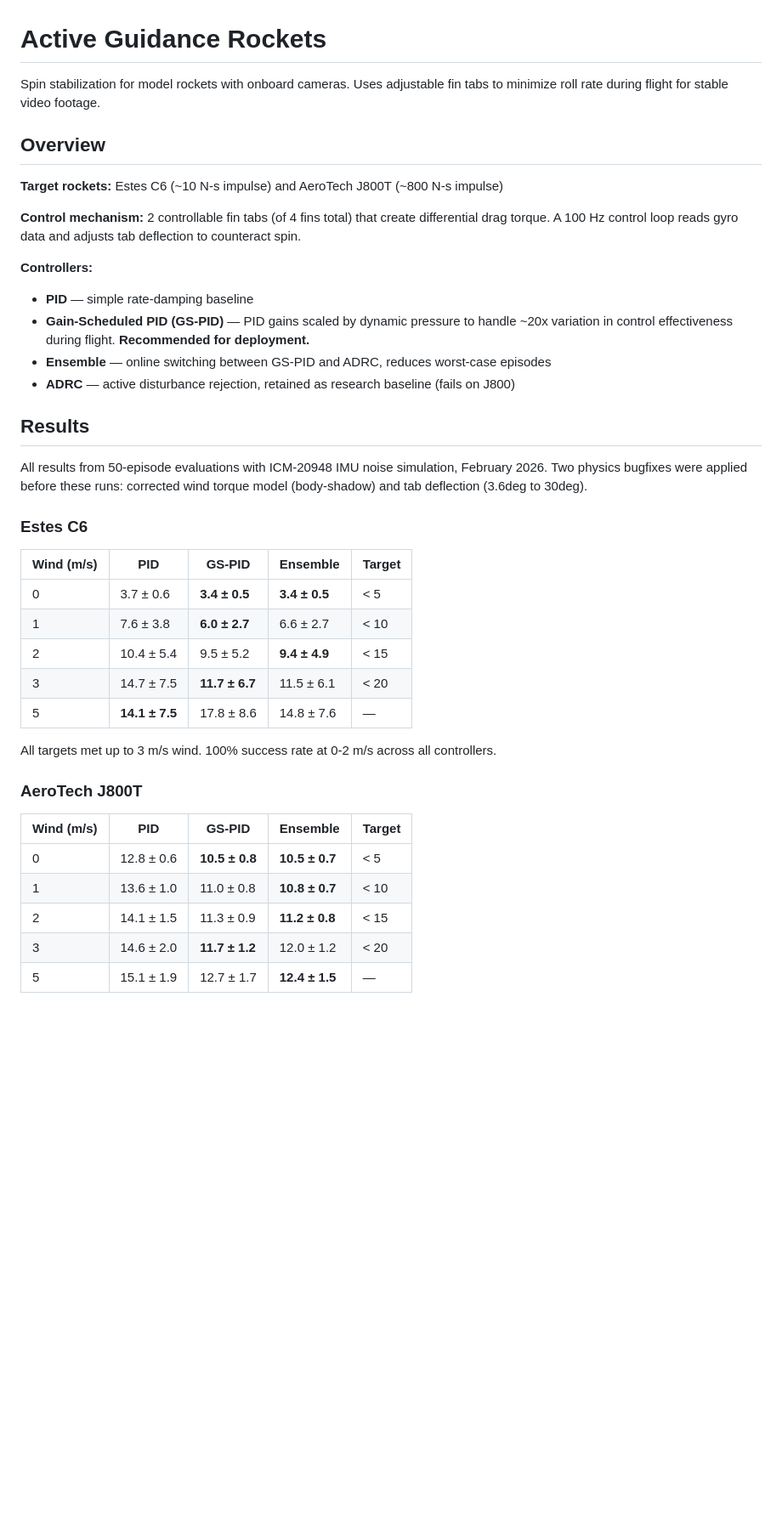
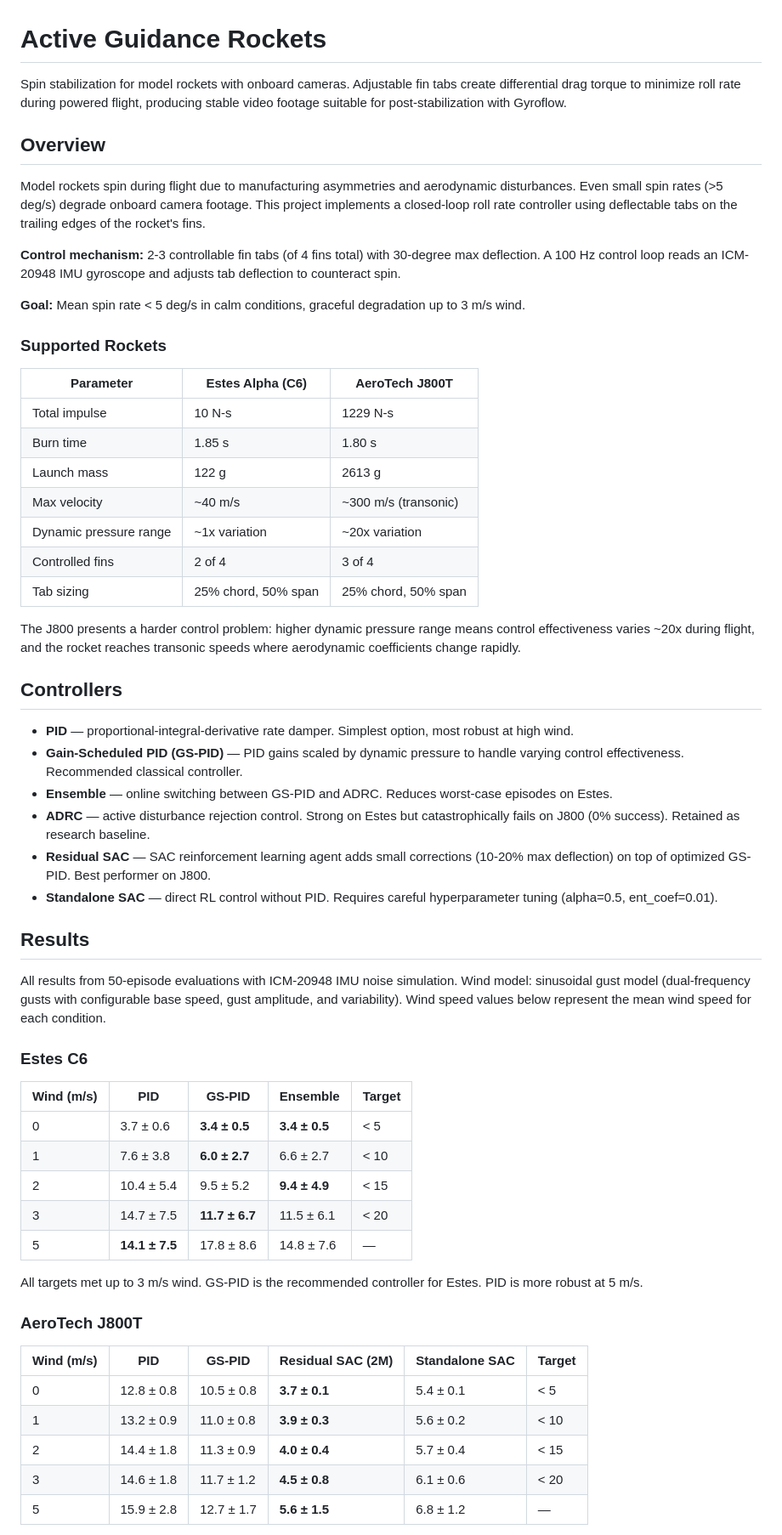
Before and after one commit to ChrisPedder/active-guidance-rockets, a Markdown page: README.md, the part around one of its changes. Shown at 85% size. Drawn GitHub-style; blank space fills up the shorter version.

```diff
--- a/README.md
+++ b/README.md
@@ -1,22 +1,41 @@
 # Active Guidance Rockets
 
-Spin stabilization for model rockets with onboard cameras. Uses adjustable fin tabs to minimize roll rate during flight for stable video footage.
+Spin stabilization for model rockets with onboard cameras. Adjustable fin tabs create differential drag torque to minimize roll rate during powered flight, producing stable video footage suitable for post-stabilization with Gyroflow.
 
 ## Overview
 
-**Target rockets:** Estes C6 (~10 N-s impulse) and AeroTech J800T (~800 N-s impulse)
+Model rockets spin during flight due to manufacturing asymmetries and aerodynamic disturbances. Even small spin rates (>5 deg/s) degrade onboard camera footage. This project implements a closed-loop roll rate controller using deflectable tabs on the trailing edges of the rocket's fins.
 
-**Control mechanism:** 2 controllable fin tabs (of 4 fins total) that create differential drag torque. A 100 Hz control loop reads gyro data and adjusts tab deflection to counteract spin.
+**Control mechanism:** 2-3 controllable fin tabs (of 4 fins total) with 30-degree max deflection. A 100 Hz control loop reads an ICM-20948 IMU gyroscope and adjusts tab deflection to counteract spin.
 
-**Controllers:**
-- **PID** — simple rate-damping baseline
-- **Gain-Scheduled PID (GS-PID)** — PID gains scaled by dynamic pressure to handle ~20x variation in control effectiveness during flight. **Recommended for deployment.**
-- **Ensemble** — online switching between GS-PID and ADRC, reduces worst-case episodes
-- **ADRC** — active disturbance rejection, retained as research baseline (fails on J800)
+**Goal:** Mean spin rate < 5 deg/s in calm conditions, graceful degradation up to 3 m/s wind.
+
+### Supported Rockets
+
+| Parameter | Estes Alpha (C6) | AeroTech J800T |
+|-----------|-------------------|----------------|
+| Total impulse | 10 N-s | 1229 N-s |
+| Burn time | 1.85 s | 1.80 s |
+| Launch mass | 122 g | 2613 g |
+| Max velocity | ~40 m/s | ~300 m/s (transonic) |
+| Dynamic pressure range | ~1x variation | ~20x variation |
+| Controlled fins | 2 of 4 | 3 of 4 |
+| Tab sizing | 25% chord, 50% span | 25% chord, 50% span |
+
+The J800 presents a harder control problem: higher dynamic pressure range means control effectiveness varies ~20x during flight, and the rocket reaches transonic speeds where aerodynamic coefficients change rapidly.
+
+## Controllers
+
+- **PID** — proportional-integral-derivative rate damper. Simplest option, most robust at high wind.
+- **Gain-Scheduled PID (GS-PID)** — PID gains scaled by dynamic pressure to handle varying control effectiveness. Recommended classical controller.
+- **Ensemble** — online switching between GS-PID and ADRC. Reduces worst-case episodes on Estes.
+- **ADRC** — active disturbance rejection control. Strong on Estes but catastrophically fails on J800 (0% success). Retained as research baseline.
+- **Residual SAC** — SAC reinforcement learning agent adds small corrections (10-20% max deflection) on top of optimized GS-PID. Best performer on J800.
+- **Standalone SAC** — direct RL control without PID. Requires careful hyperparameter tuning (alpha=0.5, ent_coef=0.01).
 
 ## Results
 
-All results from 50-episode evaluations with ICM-20948 IMU noise simulation, February 2026. Two physics bugfixes were applied before these runs: corrected wind torque model (body-shadow) and tab deflection (3.6deg to 30deg).
+All results from 50-episode evaluations with ICM-20948 IMU noise simulation. Wind model: sinusoidal gust model (dual-frequency gusts with configurable base speed, gust amplitude, and variability). Wind speed values below represent the mean wind speed for each condition.
 
 ### Estes C6
 
@@ -28,15 +47,15 @@ All results from 50-episode evaluations with ICM-20948 IMU noise simulation, Feb
 | 3 | 14.7 ± 7.5 | **11.7 ± 6.7** | 11.5 ± 6.1 | < 20 |
 | 5 | **14.1 ± 7.5** | 17.8 ± 8.6 | 14.8 ± 7.6 | — |
 
-All targets met up to 3 m/s wind. 100% success rate at 0-2 m/s across all controllers.
+All targets met up to 3 m/s wind. GS-PID is the recommended controller for Estes. PID is more robust at 5 m/s.
 
 ### AeroTech J800T
 
-| Wind (m/s) | PID | GS-PID | Ensemble | Target |
-|------------|-----------|-----------|----------|--------|
-| 0 | 12.8 ± 0.6 | **10.5 ± 0.8** | **10.5 ± 0.7** | < 5 |
-| 1 | 13.6 ± 1.0 | 11.0 ± 0.8 | **10.8 ± 0.7** | < 10 |
-| 2 | 14.1 ± 1.5 | 11.3 ± 0.9 | **11.2 ± 0.8** | < 15 |
-| 3 | 14.6 ± 2.0 | **11.7 ± 1.2** | 12.0 ± 1.2 | < 20 |
-| 5 | 15.1 ± 1.9 | 12.7 ± 1.7 | **12.4 ± 1.5** | — |
+| Wind (m/s) | PID | GS-PID | Residual SAC (2M) | Standalone SAC | Target |
+|------------|-----------|-----------|-------------------|----------------|--------|
+| 0 | 12.8 ± 0.8 | 10.5 ± 0.8 | **3.7 ± 0.1** | 5.4 ± 0.1 | < 5 |
+| 1 | 13.2 ± 0.9 | 11.0 ± 0.8 | **3.9 ± 0.3** | 5.6 ± 0.2 | < 10 |
+| 2 | 14.4 ± 1.8 | 11.3 ± 0.9 | **4.0 ± 0.4** | 5.7 ± 0.4 | < 15 |
+| 3 | 14.6 ± 1.8 | 11.7 ± 1.2 | **4.5 ± 0.8** | 6.1 ± 0.6 | < 20 |
+| 5 | 15.9 ± 2.8 | 12.7 ± 1.7 | **5.6 ± 1.5** | 6.8 ± 1.2 | — |
 
```
Also changed, not shown: other parts of README.md (+76 -145 lines).
